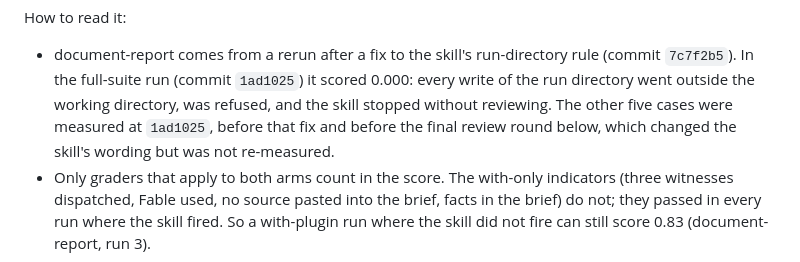
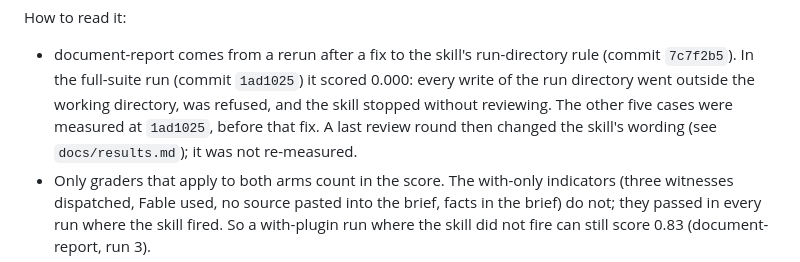
Before and after one commit to JMcordobamendez/expert-witness, a Markdown page: README.md, the part around the change. Drawn GitHub-style.

Commit message:
README: fix a dangling reference
Co-Authored-By: Claude Opus 5.5 (1M context) <noreply@anthropic.com>
Claude-Session: https://claude.ai/code/session_01D9NcUBHWCJbSoVhXeri3nt

```diff
--- a/README.md
+++ b/README.md
@@ -140,8 +140,8 @@ How to read it:
   rule (commit `7c7f2b5`). In the full-suite run (commit `1ad1025`) it scored
   0.000: every write of the run directory went outside the working directory,
   was refused, and the skill stopped without reviewing. The other five cases
-  were measured at `1ad1025`, before that fix and before the final review
-  round below, which changed the skill's wording but was not re-measured.
+  were measured at `1ad1025`, before that fix. A last review round then
+  changed the skill's wording (see `docs/results.md`); it was not re-measured.
 - Only graders that apply to both arms count in the score. The with-only
   indicators (three witnesses dispatched, Fable used, no source pasted into
   the brief, facts in the brief) do not; they passed in every run where the
```
